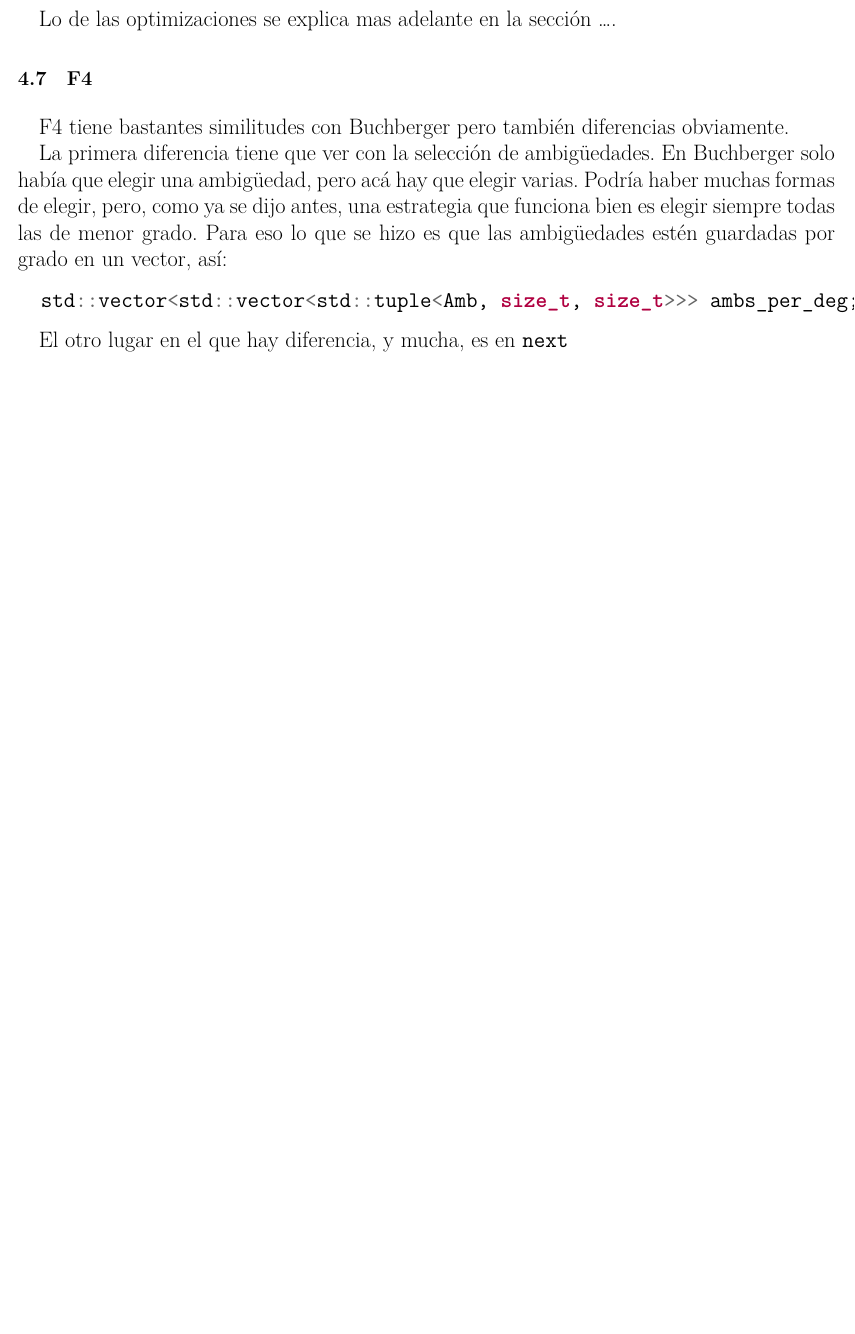
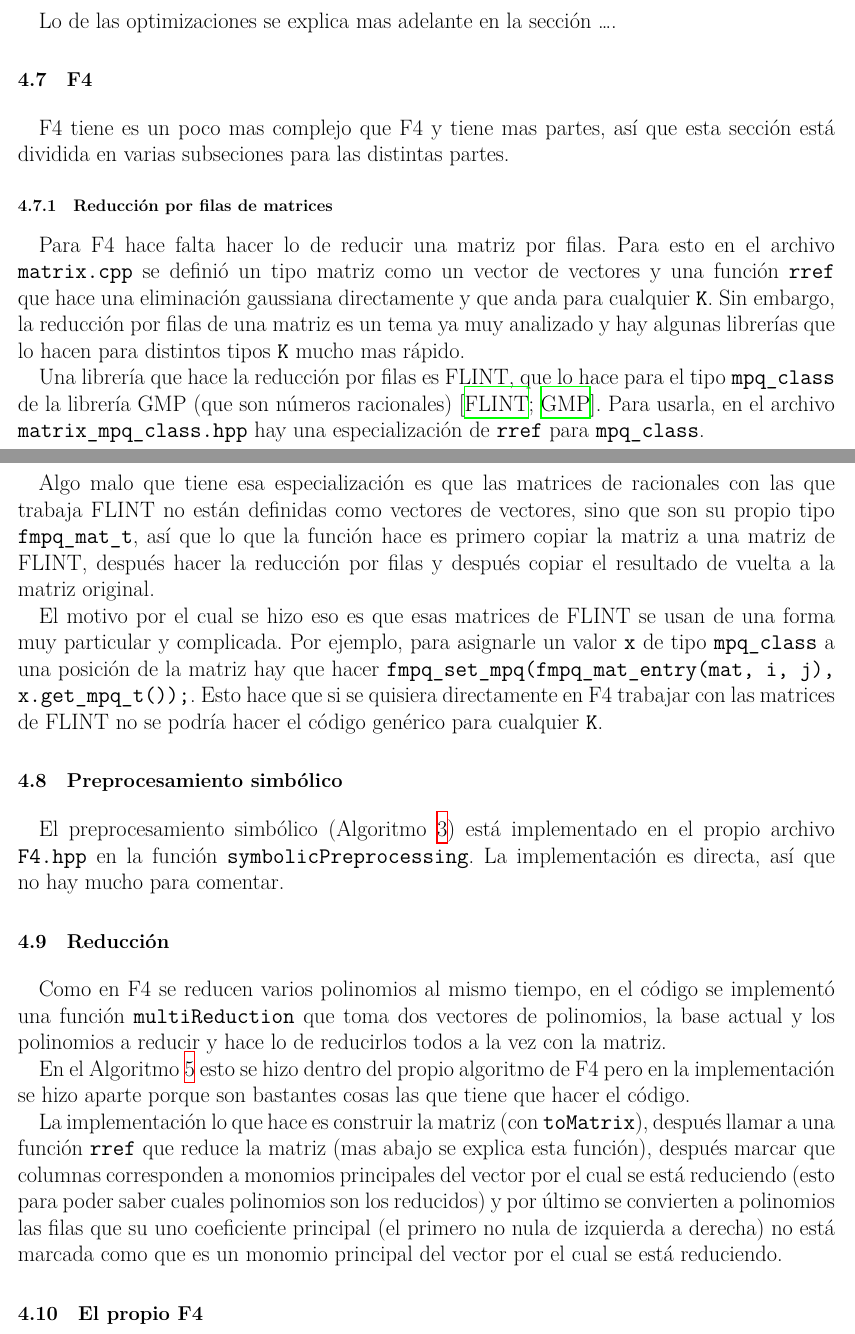
Before and after one commit to IvanRenison/Tesis-Licenciatura, a LaTeX thesis (Tesis.tex): part of page 34 of 35 before the commit and two parts of pages 34 and 35 of 36 after it, the two joined at a grey line, cut so that both start at the same text, the shorter picture padded with empty space. Compiled offline with XeLaTeX.

Commit message:
Mas de la implementación

```diff
--- a/Tesis.tex
+++ b/Tesis.tex
@@ -1428,15 +1432,32 @@ Lo de las optimizaciones se explica mas adelante en la sección …. % Agregar r
 
 \section{F4}
 
-F4 tiene bastantes similitudes con Buchberger pero también diferencias obviamente.
+F4 tiene es un poco mas complejo que F4 y tiene mas partes, así que esta sección está dividida en varias subseciones para las distintas partes.
 
-La primera diferencia tiene que ver con la selección de ambigüedades. En Buchberger solo había que elegir una ambigüedad, pero acá hay que elegir varias. Podría haber muchas formas de elegir, pero, como ya se dijo antes, una estrategia que funciona bien es elegir siempre todas las de menor grado. Para eso lo que se hizo es que las ambigüedades estén guardadas por grado en un vector, así:
+\subsection{Reducción por filas de matrices}
 
-\begin{minted}{C++}
-  std::vector<std::vector<std::tuple<Amb, size_t, size_t>>> ambs_per_deg;
-\end{minted}
+Para F4 hace falta hacer lo de reducir una matriz por filas. Para esto en el archivo \texttt{matrix.cpp} se definió un tipo matriz como un vector de vectores y una función \texttt{rref} que hace una eliminación gaussiana directamente y que anda para cualquier \texttt{K}. Sin embargo, la reducción por filas de una matriz es un tema ya muy analizado y hay algunas librerías que lo hacen para distintos tipos \texttt{K} mucho mas rápido.
 
-El otro lugar en el que hay diferencia, y mucha, es en \texttt{next}
+Una librería que hace la reducción por filas es FLINT, que lo hace para el tipo \texttt{mpq\_class} de la librería GMP (que son números racionales) \cite{lib:flint, lib:gmp}. Para usarla, en el archivo \texttt{matrix\_mpq\_class.hpp} hay una especialización de \texttt{rref} para \texttt{mpq\_class}. % Quizas habría que poner una nota al pie de página explicando que es una especialización en C++?
+
+Algo malo que tiene esa especialización es que las matrices de racionales con las que trabaja FLINT no están definidas como vectores de vectores, sino que son su propio tipo \texttt{fmpq\_mat\_t}, así que lo que la función hace es primero copiar la matriz a una matriz de FLINT, después hacer la reducción por filas y después copiar el resultado de vuelta a la matriz original.
+
+El motivo por el cual se hizo eso es que esas matrices de FLINT se usan de una forma muy particular y complicada. Por ejemplo, para asignarle un valor \texttt{x} de tipo \texttt{mpq\_class} a una posición de la matriz hay que hacer \texttt{fmpq\_set\_mpq(fmpq\_mat\_entry(mat, i, j), x.get\_mpq\_t());}. Esto hace que si se quisiera directamente en F4 trabajar con las matrices de FLINT no se podría hacer el código genérico para cualquier \texttt{K}.
+% Quizas se podría decir que el motivo por el cual lo de FLINT es como es probablemente sea porque es una librería de C?
+
+\section{Preprocesamiento simbólico}
+
+El preprocesamiento simbólico (\cref{alg:Preprocesamiento simbólico}) está implementado en el propio archivo \texttt{F4.hpp} en la función \texttt{symbolicPreprocessing}. La implementación es directa, así que no hay mucho para comentar.
+
+\section{Reducción}
+
+Como en F4 se reducen varios polinomios al mismo tiempo, en el código se implementó una función \texttt{multiReduction} que toma dos vectores de polinomios, la base actual y los polinomios a reducir y hace lo de reducirlos todos a la vez con la matriz.
+
+En el \cref{alg:F4} esto se hizo dentro del propio algoritmo de F4 pero en la implementación se hizo aparte porque son bastantes cosas las que tiene que hacer el código.
+
+La implementación lo que hace es construir la matriz (con \texttt{toMatrix}), después llamar a una función \texttt{rref} que reduce la matriz (mas abajo se explica esta función), después marcar que columnas corresponden a monomios principales del vector por el cual se está reduciendo (esto para poder saber cuales polinomios son los reducidos) y por último se convierten a polinomios las filas que su uno coeficiente principal (el primero no nula de izquierda a derecha) no está marcada como que es un monomio principal del vector por el cual se está reduciendo.
+
+\section{El propio F4}
 
 \chapter{Bibliografía}
 
```
Also changed, not shown: biblio.bib (+19 -1 lines), Tesis.tex (10 more changed lines).
